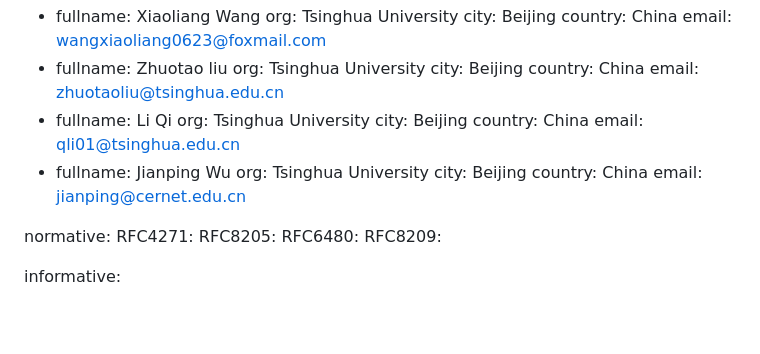
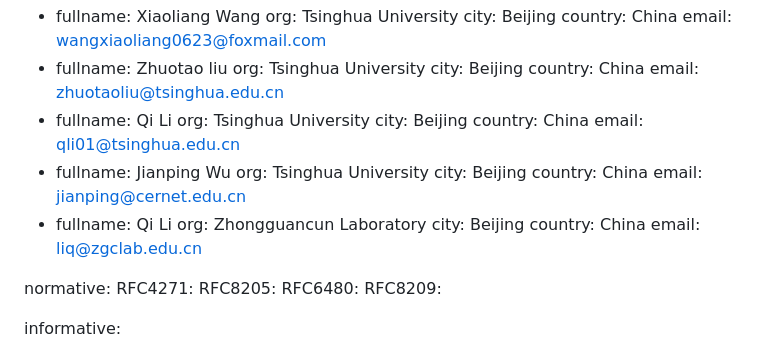
Before and after one commit to LucasWang86/framework-of-fcbgp, a Markdown page: draft-wang-sidr-fcbgp-framework.md, the part around the change. GitHub-like rendering; blank space fills up the shorter version.

Commit message:
For Qi Li

```diff
--- a/draft-wang-sidr-fcbgp-framework.md
+++ b/draft-wang-sidr-fcbgp-framework.md
@@ -42,7 +42,7 @@ author:
       country: China
       email: zhuotaoliu@tsinghua.edu.cn
   -
-      fullname: Li Qi
+      fullname: Qi Li
       org: Tsinghua University
       city: Beijing
       country: China
@@ -53,6 +53,12 @@ author:
       city: Beijing
       country: China
       email: jianping@cernet.edu.cn
+  -
+      fullname: Qi Li
+      org: Zhongguancun Laboratory
+      city: Beijing
+      country: China
+      email: liq@zgclab.edu.cn
 
 normative:
   RFC4271:
```
